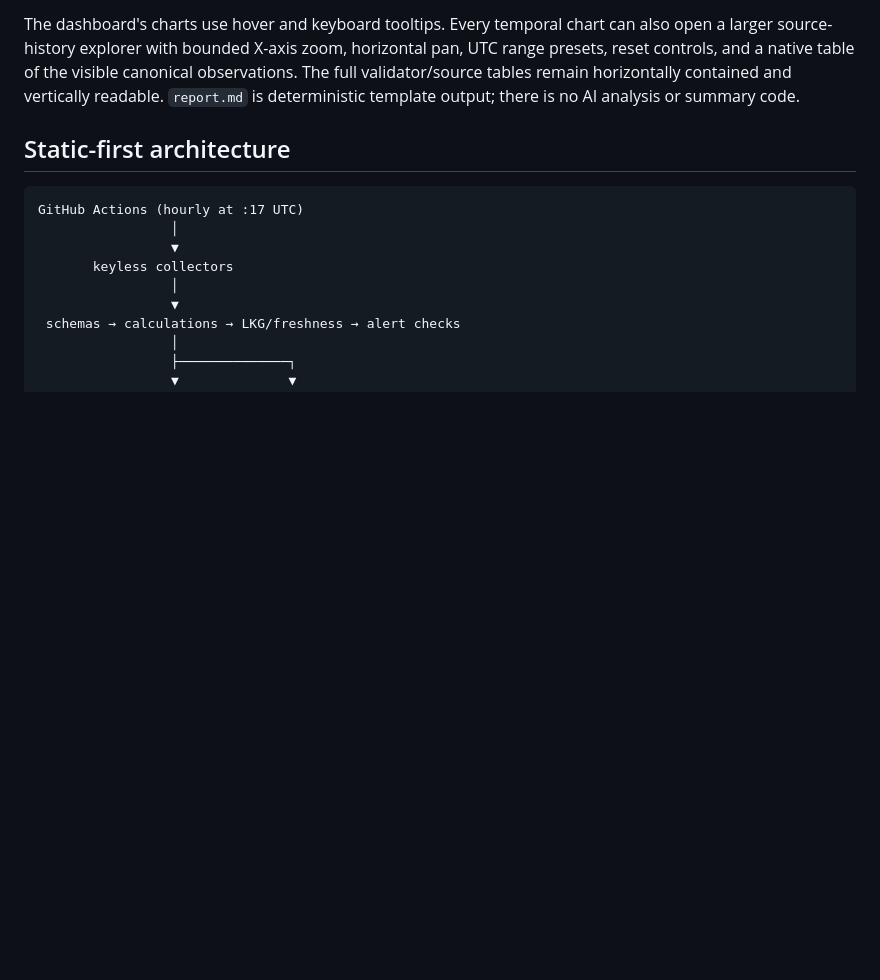
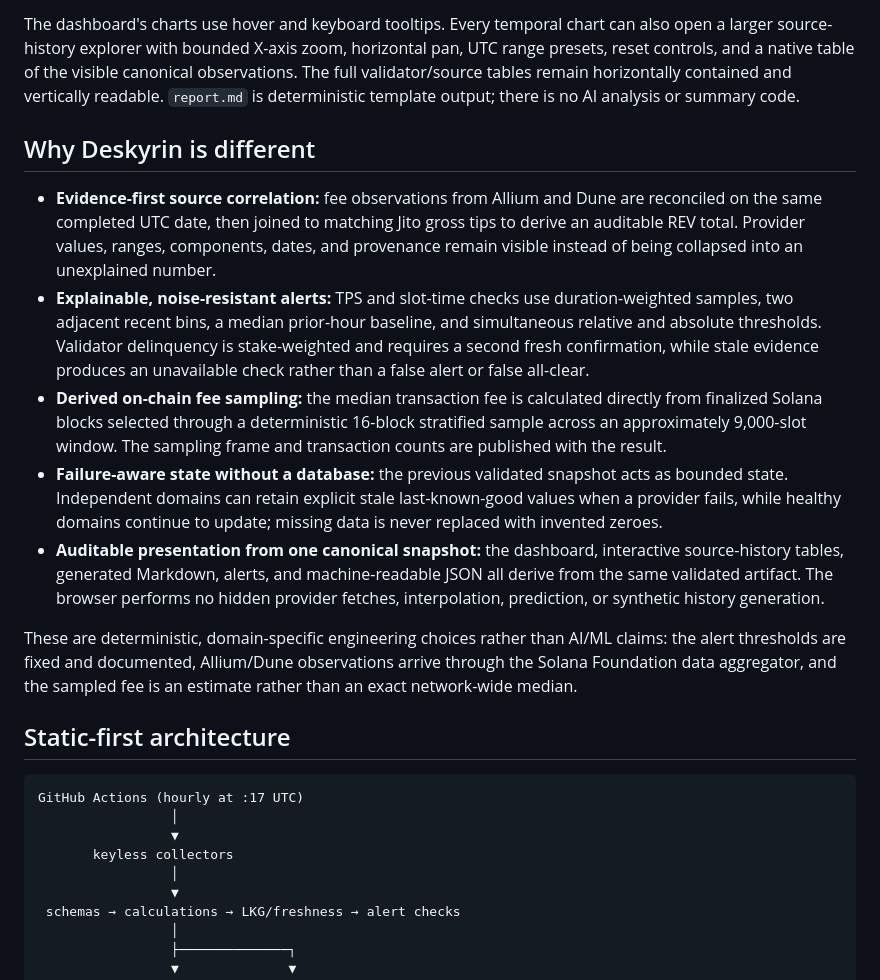
Before and after one commit to flizy0/deskyrin, a Markdown page: README.md, the part around the change. Rendered like a GitHub page; blank space fills up the shorter version.

Commit message:
docs: highlight Deskyrin analytical strengths

```diff
--- a/README.md
+++ b/README.md
@@ -17,6 +17,16 @@ Deskyrin is an auto-updating Solana network and ecosystem report with a dark int
 - Five fixed notable-change checks: TPS drop/spike, slow slots, validator delinquency, TVL movement, and SOL price movement.
 
 The dashboard's charts use hover and keyboard tooltips. Every temporal chart can also open a larger source-history explorer with bounded X-axis zoom, horizontal pan, UTC range presets, reset controls, and a native table of the visible canonical observations. The full validator/source tables remain horizontally contained and vertically readable. `report.md` is deterministic template output; there is no AI analysis or summary code.
+
+## Why Deskyrin is different
+
+- **Evidence-first source correlation:** fee observations from Allium and Dune are reconciled on the same completed UTC date, then joined to matching Jito gross tips to derive an auditable REV total. Provider values, ranges, components, dates, and provenance remain visible instead of being collapsed into an unexplained number.
+- **Explainable, noise-resistant alerts:** TPS and slot-time checks use duration-weighted samples, two adjacent recent bins, a median prior-hour baseline, and simultaneous relative and absolute thresholds. Validator delinquency is stake-weighted and requires a second fresh confirmation, while stale evidence produces an unavailable check rather than a false alert or false all-clear.
+- **Derived on-chain fee sampling:** the median transaction fee is calculated directly from finalized Solana blocks selected through a deterministic 16-block stratified sample across an approximately 9,000-slot window. The sampling frame and transaction counts are published with the result.
+- **Failure-aware state without a database:** the previous validated snapshot acts as bounded state. Independent domains can retain explicit stale last-known-good values when a provider fails, while healthy domains continue to update; missing data is never replaced with invented zeroes.
+- **Auditable presentation from one canonical snapshot:** the dashboard, interactive source-history tables, generated Markdown, alerts, and machine-readable JSON all derive from the same validated artifact. The browser performs no hidden provider fetches, interpolation, prediction, or synthetic history generation.
+
+These are deterministic, domain-specific engineering choices rather than AI/ML claims: the alert thresholds are fixed and documented, Allium/Dune observations arrive through the Solana Foundation data aggregator, and the sampled fee is an estimate rather than an exact network-wide median.
 
 ## Static-first architecture
 
```
